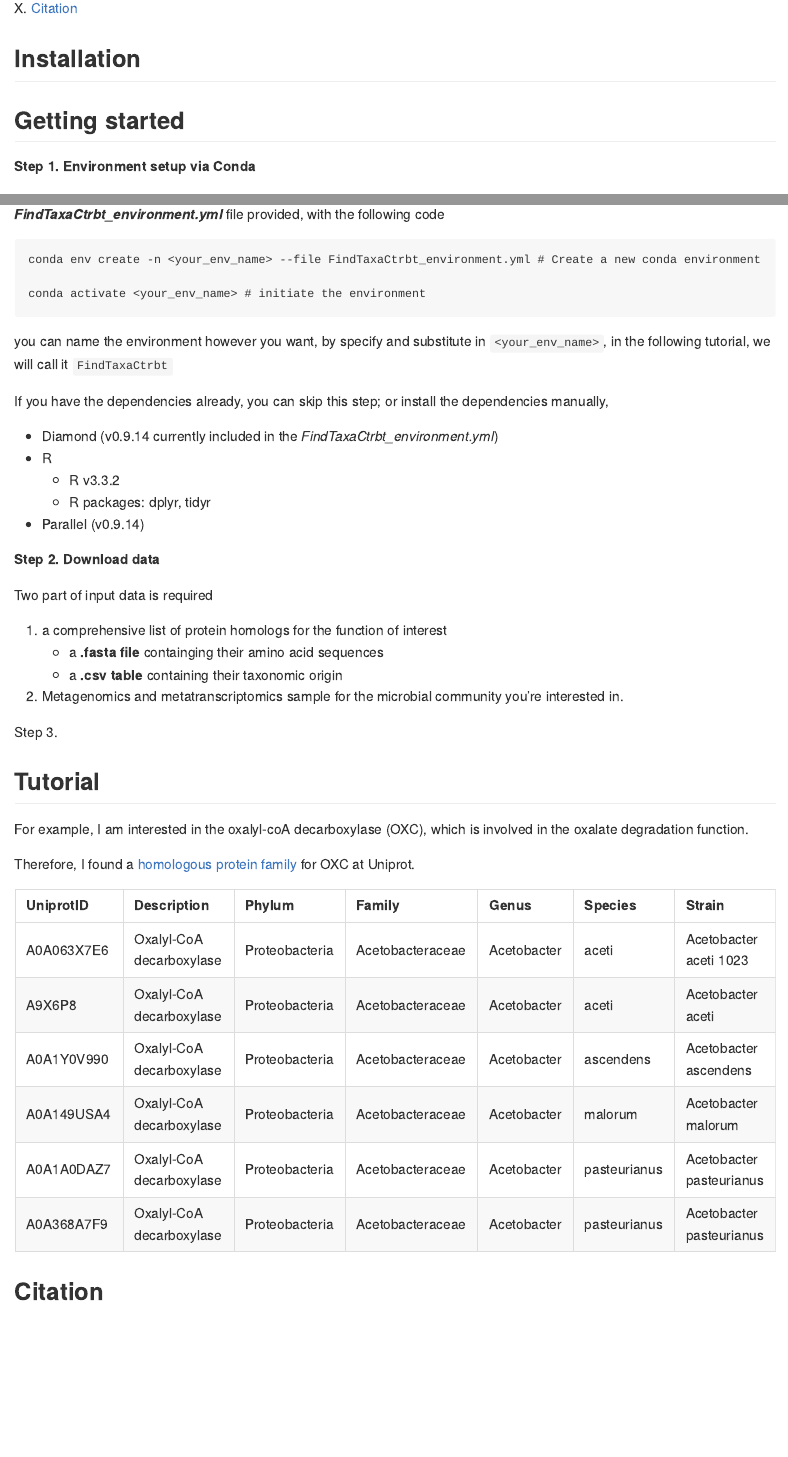
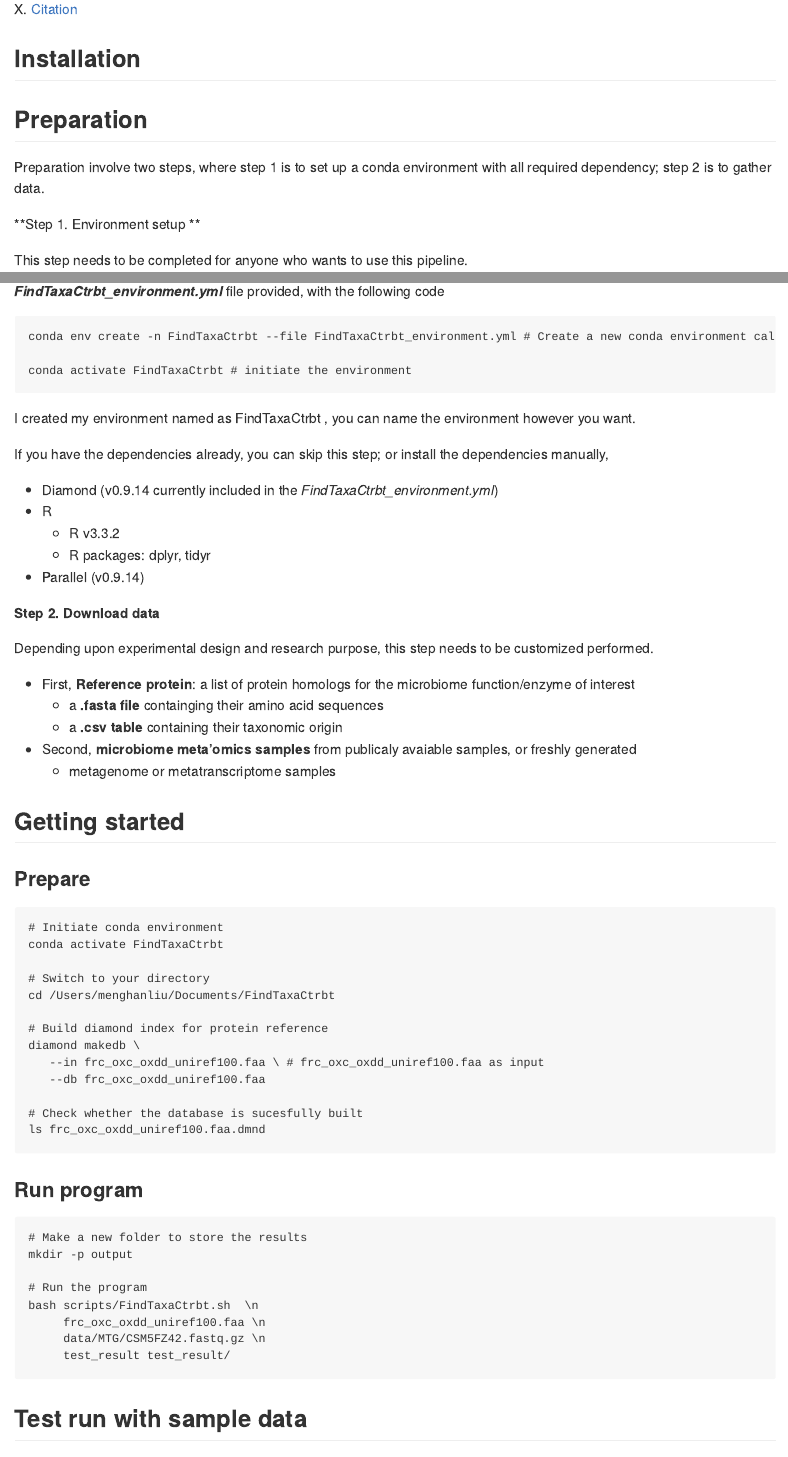
Before and after one commit to ml3958/FindTaxaCtrbt, an R Markdown document (README.rmd): the page in a window 1100 px wide, from 400 px down before the commit and from 420 px down after it, so that both start at the same text, and a second part further down, joined at a grey line. The pictures show the output file README.md that the author committed with the source, drawn offline in the style of GitHub.

Commit message:
tutorial

````diff
--- a/README.rmd
+++ b/README.rmd
@@ -43,19 +44,24 @@ X. [Citation](#citation)
 
 ## Installation {#installation}
 
-## Getting started
+## Preparation {#preparation}
 
-**Step 1. Environment setup via Conda**
+Preparation involve two steps, where step 1 is to set up a conda environment with all required dependency; step 2 is to gather data.
+
+
+**Step 1. Environment setup **
+
+This step needs to be completed for anyone who wants to use this pipeline.
 
 The environment required for FindTaxaCtrbt can be handled via creating a conda environment based on the ***FindTaxaCtrbt_environment.yml*** file provided, with the following code
 
 ```
-conda env create -n <your_env_name> --file FindTaxaCtrbt_environment.yml # Create a new conda environment
+conda env create -n FindTaxaCtrbt --file FindTaxaCtrbt_environment.yml # Create a new conda environment called FindTaxaCtrbt
 
-conda activate <your_env_name> # initiate the environment
+conda activate FindTaxaCtrbt # initiate the environment
 ```
 
-you can name the environment however you want, by specify and substitute in `<your_env_name>`, in the following tutorial, we will call it `FindTaxaCtrbt`
+I created my environment named as FindTaxaCtrbt , you can name the environment however you want.
 
 
 If you have the dependencies already, you can skip this step; or install the dependencies manually,
@@ -66,25 +72,59 @@ If you have the dependencies already, you can skip this step; or install the dep
    *  R packages: dplyr, tidyr
 - Parallel (v0.9.14)
 
+
+
+
 **Step 2. Download data**
 
-Two part of input data is required
+Depending upon experimental design and research purpose, this step needs to be customized performed.
 
-1. a comprehensive list of protein homologs for the function of interest
+* First, **Reference protein**: a list of protein homologs for the microbiome function/enzyme of interest
    - a **.fasta file** containging their amino acid sequences
    - a **.csv table** containing their taxonomic origin
+
+* Second, **microbiome meta'omics samples** from publicaly avaiable samples, or freshly generated
+   - metagenome or metatranscriptome samples
+
+
+## Getting started
+
+### Prepare
+
+```
+# Initiate conda environment
+conda activate FindTaxaCtrbt
+
+# Switch to your directory
+cd /Users/menghanliu/Documents/FindTaxaCtrbt
+
+# Build diamond index for protein reference
+diamond makedb \
+   --in frc_oxc_oxdd_uniref100.faa \ # frc_oxc_oxdd_uniref100.faa as input
+   --db frc_oxc_oxdd_uniref100.faa
+
+# Check whether the database is sucesfully built
+ls frc_oxc_oxdd_uniref100.faa.dmnd
+```
+
+
+### Run program
+
+```
+# Make a new folder to store the results
+mkdir -p output
+
+# Run the program
+bash scripts/FindTaxaCtrbt.sh  \n
+     frc_oxc_oxdd_uniref100.faa \n
+     data/MTG/CSM5FZ42.fastq.gz \n
+     test_result test_result/
+```
 
 
 
 
-
-2. Metagenomics and metatranscriptomics sample for the microbial community you're interested in.
-
-
-Step 3.
-
-
-## Tutorial {#tutorial}
+## Test run with sample data {#tutorial}
 For example, I am interested in the oxalyl-coA decarboxylase (OXC), which is involved in the oxalate degradation function.
 
 Therefore, I found a [homologous protein family](http://www.ebi.ac.uk/interpro/entry/InterPro/IPR017660/) for OXC at Uniprot.
````
Also changed, not shown: README.md, README.rmd (34 more changed lines).
